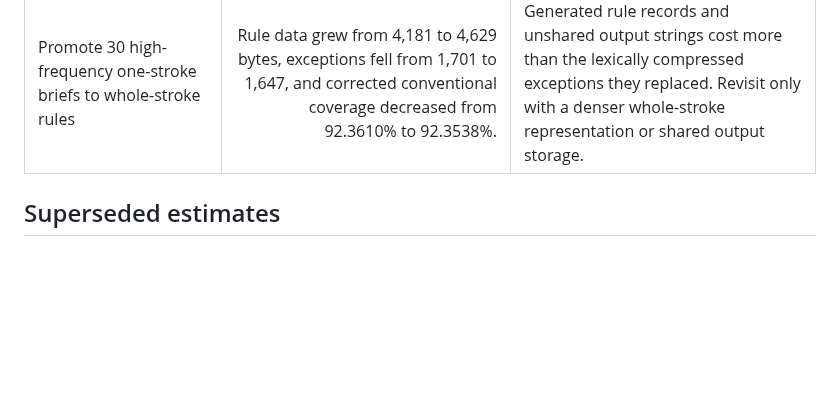
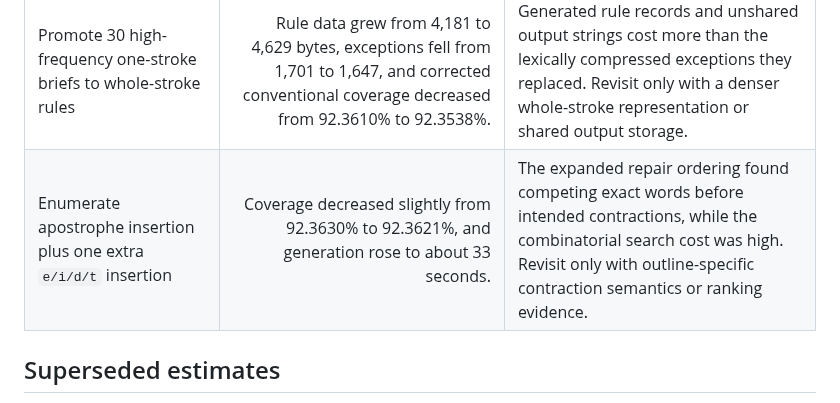
Before and after one commit to jyn514/dotfiles, a Markdown page: tools/lapwing-prototype/EXPERIMENTS.md, the part around the change. GitHub-like rendering; blank space fills up the shorter version.

Commit message:
Record rejected two-edit contraction repair
Document the coverage regression and generation-cost increase from combining apostrophe insertion with a second restricted letter insertion.

```diff
--- a/tools/lapwing-prototype/EXPERIMENTS.md
+++ b/tools/lapwing-prototype/EXPERIMENTS.md
@@ -25,6 +25,7 @@ letter-by-letter fallback is reported separately and is not counted here.
 | Use hash-order exception outputs to eliminate output IDs | For 1,701 exceptions, random hash order needed about 11,079 output bytes plus 6,804 four-byte records, versus about 7,698 output bytes plus 8,505 five-byte records in lexical order. | Lost front-coding locality made the representation about 1.7 KiB larger. |
 | Use a first-character-partitioned or larger vocabulary solely to admit more rule words | Larger graphs displaced high-value exceptions before they recovered equivalent frequency mass. | Vocabulary and exceptions must be optimized together, not by vocabulary count alone. |
 | Promote 30 high-frequency one-stroke briefs to whole-stroke rules | Rule data grew from 4,181 to 4,629 bytes, exceptions fell from 1,701 to 1,647, and corrected conventional coverage decreased from 92.3610% to 92.3538%. | Generated rule records and unshared output strings cost more than the lexically compressed exceptions they replaced. Revisit only with a denser whole-stroke representation or shared output storage. |
+| Enumerate apostrophe insertion plus one extra `e/i/d/t` insertion | Coverage decreased slightly from 92.3630% to 92.3621%, and generation rose to about 33 seconds. | The expanded repair ordering found competing exact words before intended contractions, while the combinatorial search cost was high. Revisit only with outline-specific contraction semantics or ranking evidence. |
 
 ## Superseded estimates
 
```
